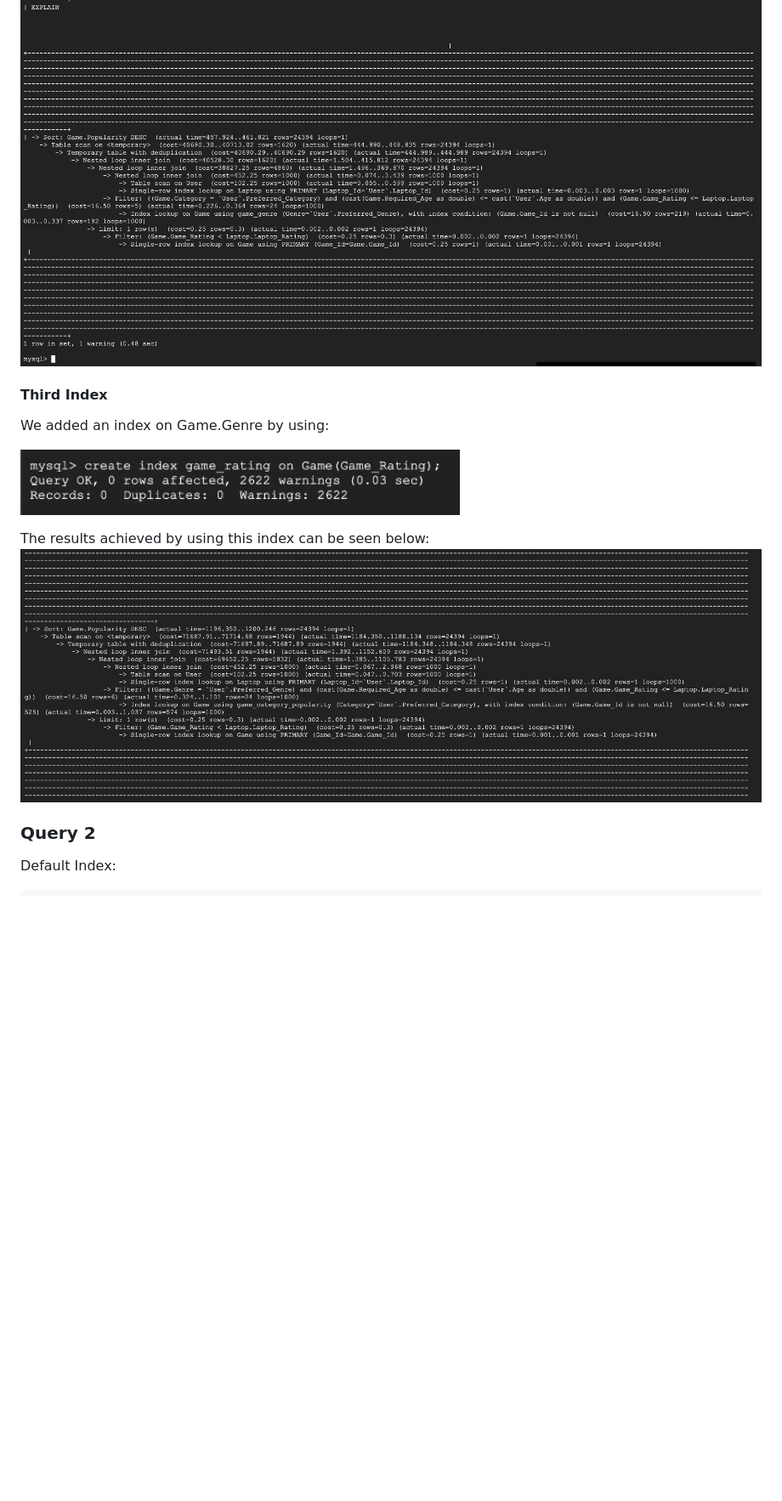
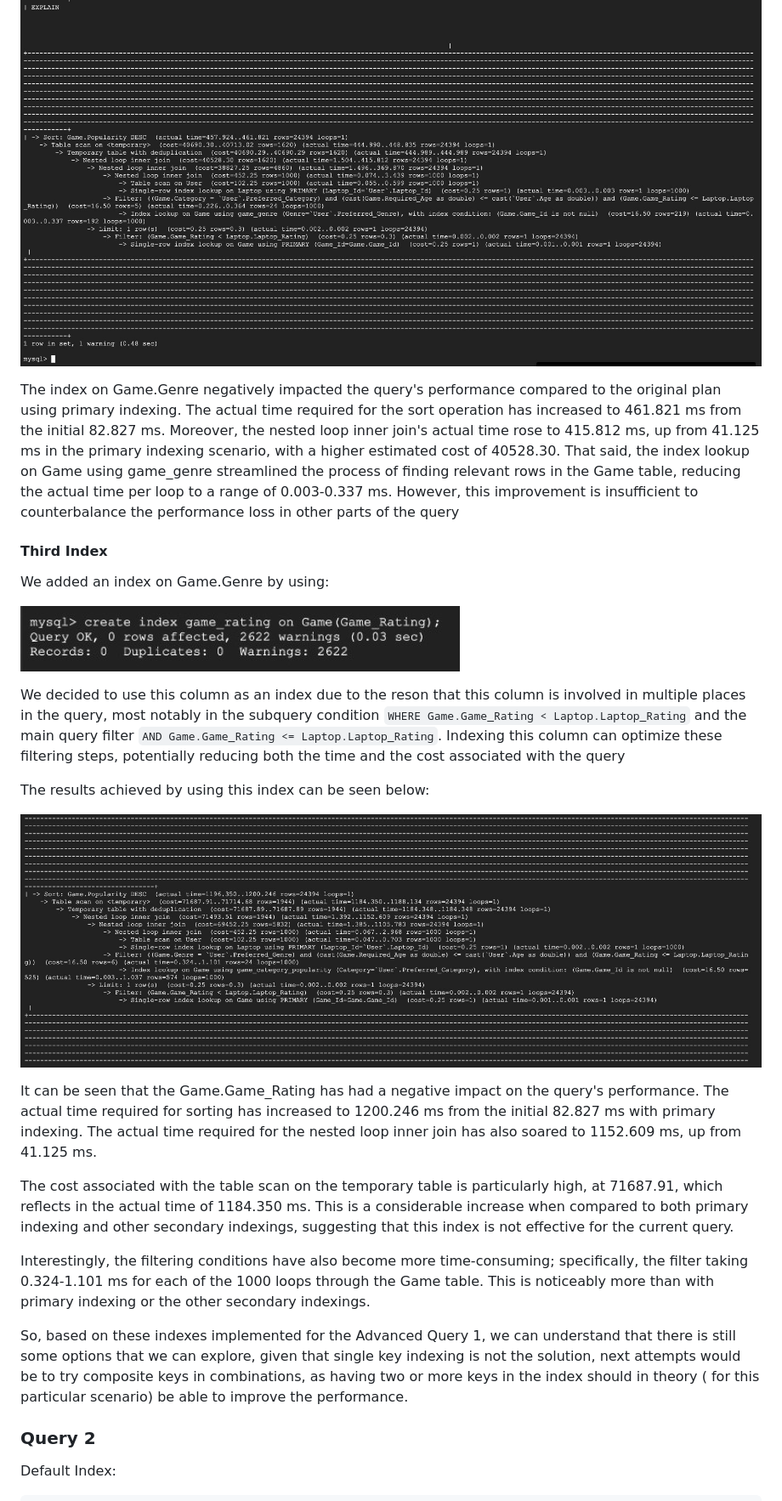
Before and after one commit to cs411-alawini/fa23-cs411-team063-QueryTitans, a Markdown page: doc/Stage 3-Database Design.md, the part around the change printed below. Shown: that part at 85% size. Drawn GitHub-style; blank space fills up the shorter version.

```diff
--- a/doc/Stage 3-Database Design.md
+++ b/doc/Stage 3-Database Design.md
@@ -246,13 +265,26 @@ The results achieved by using this index can be seen below:
 ![DI Query 1](Images/2nd_IndexExplainQ1.jpg)
 
+The index on Game.Genre  negatively impacted the query's performance compared to the original plan using primary indexing. The actual time required for the sort operation has increased to 461.821 ms from the initial 82.827 ms. Moreover, the nested loop inner join's actual time rose to 415.812 ms, up from 41.125 ms in the primary indexing scenario, with a higher estimated cost of 40528.30.
+That said, the index lookup on Game using game_genre streamlined the process of finding relevant rows in the Game table, reducing the actual time per loop to a range of 0.003-0.337 ms. However, this improvement is insufficient to counterbalance the performance loss in other parts of the query
 
 #### Third Index
 We added an index on Game.Genre by using:
 
 ![DI Query 1](Images/3rd_IndexQ1.jpg)
 
+We decided to use this column as an index due to the reson that this column is involved in multiple places in the query, most notably in the subquery condition `WHERE Game.Game_Rating < Laptop.Laptop_Rating` and the main query filter `AND Game.Game_Rating <= Laptop.Laptop_Rating`. Indexing this column can optimize these filtering steps, potentially reducing both the time and the cost associated with the query
+
 The results achieved by using this index can be seen below:
+
 ![DI Query 1](Images/3rd_IndexExplainQ1.jpg)
+
+It can be seen that the Game.Game_Rating has had a negative impact on the query's performance. The actual time required for sorting has increased  to 1200.246 ms from the initial 82.827 ms with primary indexing. The actual time required for the nested loop inner join has also soared to 1152.609 ms, up from 41.125 ms.
+
+The cost associated with the table scan on the temporary table is particularly high, at 71687.91, which reflects in the actual time of 1184.350 ms. This is a considerable increase when compared to both primary indexing and other secondary indexings, suggesting that this index is not effective for the current query.
+
+Interestingly, the filtering conditions have also become more time-consuming; specifically, the filter taking 0.324-1.101 ms for each of the 1000 loops through the Game table. This is noticeably more than with primary indexing or the other secondary indexings.
+
+So, based on these indexes implemented for the Advanced Query 1, we can understand that there is still some options that we can explore, given that single key indexing is not the solution, next attempts would be to try composite keys in combinations, as having two or more keys in the index should in theory ( for this particular scenario) be able to improve the performance.
 
 ### Query 2
 
```
Also changed, not shown: other parts of doc/Stage 3-Database Design.md (+19 -0 lines).
